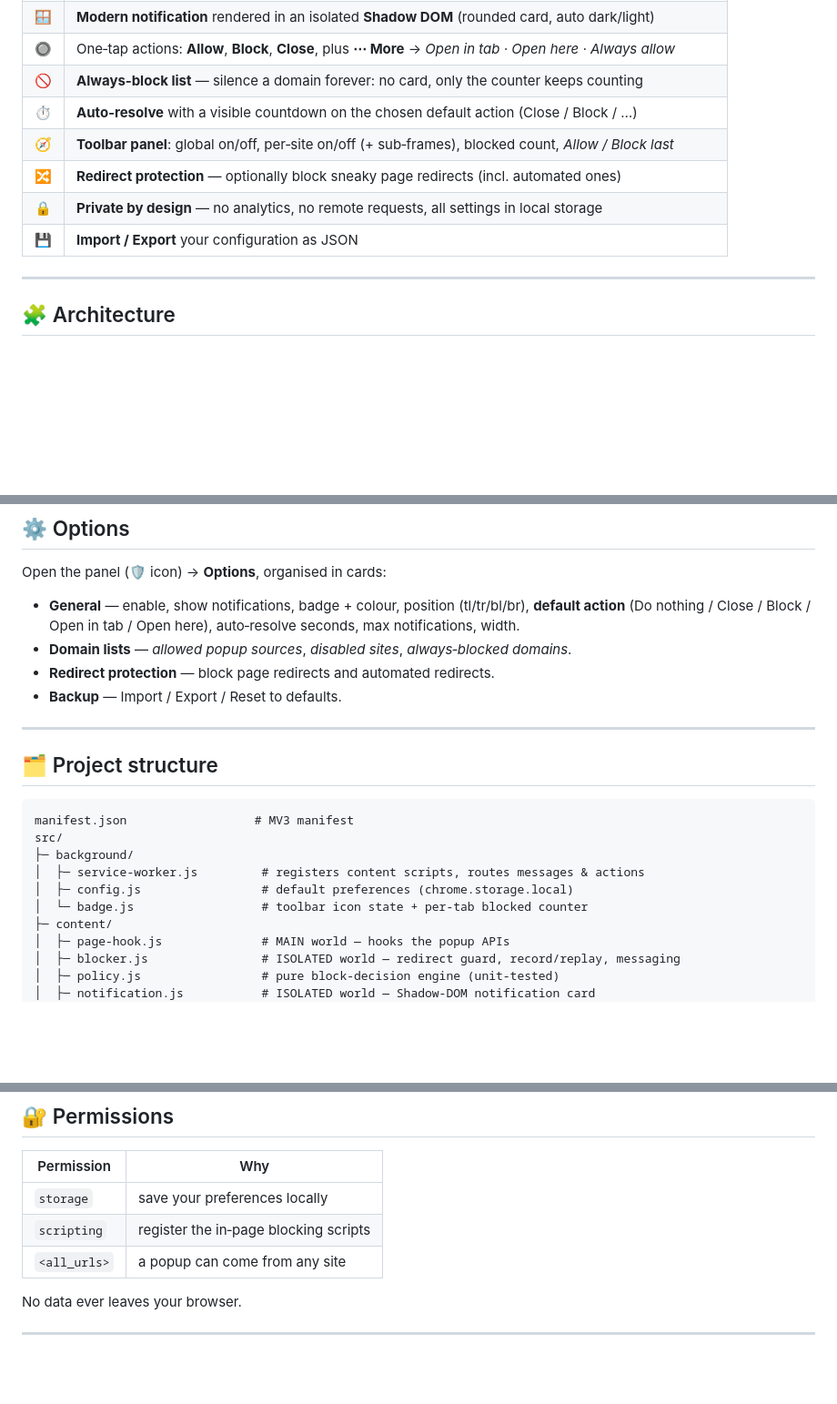
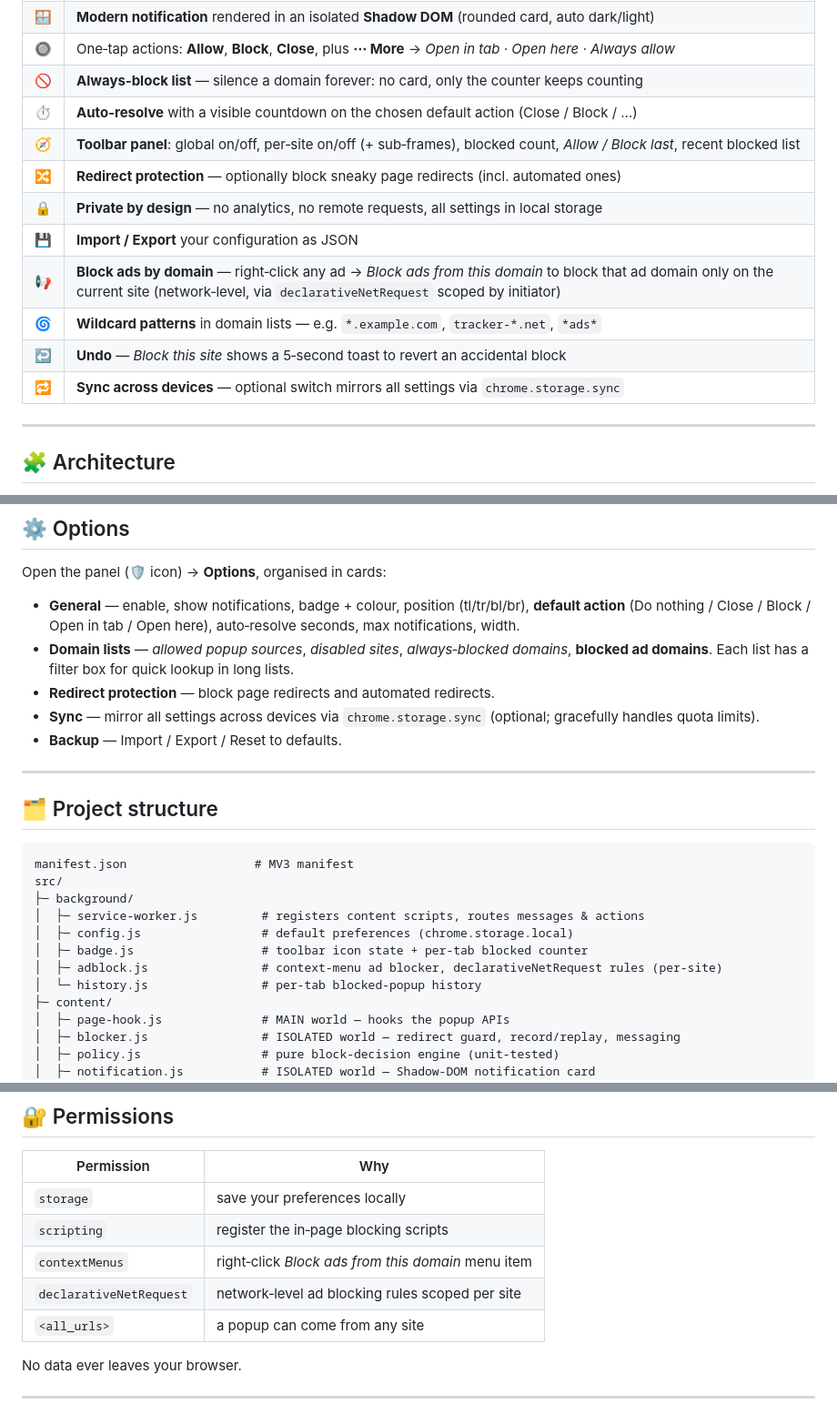
Before and after one commit to carmelobattiato/Block-PopUP, a Markdown page: README.md, 3 parts joined by grey strips. Shown at 91% size. Rendered like a GitHub page; blank space fills up the shorter version.

Commit message:
Aggiornamento

```diff
--- a/README.md
+++ b/README.md
@@ -40,10 +40,14 @@ in‑page card that never disrupts the site you're reading.
 | 🔘 | One‑tap actions: **Allow**, **Block**, **Close**, plus **⋯ More** → *Open in tab · Open here · Always allow* |
 | 🚫 | **Always‑block list** — silence a domain forever: no card, only the counter keeps counting |
 | ⏱️ | **Auto‑resolve** with a visible countdown on the chosen default action (Close / Block / …) |
-| 🧭 | **Toolbar panel**: global on/off, per‑site on/off (+ sub‑frames), blocked count, *Allow / Block last* |
+| 🧭 | **Toolbar panel**: global on/off, per‑site on/off (+ sub‑frames), blocked count, *Allow / Block last*, recent blocked list |
 | 🔀 | **Redirect protection** — optionally block sneaky page redirects (incl. automated ones) |
 | 🔒 | **Private by design** — no analytics, no remote requests, all settings in local storage |
 | 💾 | **Import / Export** your configuration as JSON |
+| 📢 | **Block ads by domain** — right‑click any ad → *Block ads from this domain* to block that ad domain only on the current site (network‑level, via `declarativeNetRequest` scoped by initiator) |
+| 🌀 | **Wildcard patterns** in domain lists — e.g. `*.example.com`, `tracker-*.net`, `*ads*` |
+| ↩️ | **Undo** — *Block this site* shows a 5‑second toast to revert an accidental block |
+| 🔁 | **Sync across devices** — optional switch mirrors all settings via `chrome.storage.sync` |
 
 ---
 
@@ -110,8 +114,9 @@ flowchart TD
 Open the panel (🛡️ icon) → **Options**, organised in cards:
 
 - **General** — enable, show notifications, badge + colour, position (tl/tr/bl/br), **default action** (Do nothing / Close / Block / Open in tab / Open here), auto‑resolve seconds, max notifications, width.
-- **Domain lists** — *allowed popup sources*, *disabled sites*, *always‑blocked domains*.
+- **Domain lists** — *allowed popup sources*, *disabled sites*, *always‑blocked domains*, **blocked ad domains**. Each list has a filter box for quick lookup in long lists.
 - **Redirect protection** — block page redirects and automated redirects.
+- **Sync** — mirror all settings across devices via `chrome.storage.sync` (optional; gracefully handles quota limits).
 - **Backup** — Import / Export / Reset to defaults.
 
 ---
@@ -124,7 +129,9 @@ src/
 ├─ background/
 │  ├─ service-worker.js         # registers content scripts, routes messages & actions
 │  ├─ config.js                 # default preferences (chrome.storage.local)
-│  └─ badge.js                  # toolbar icon state + per-tab blocked counter
+│  ├─ badge.js                  # toolbar icon state + per-tab blocked counter
+│  ├─ adblock.js                # context-menu ad blocker, declarativeNetRequest rules (per-site)
+│  └─ history.js                # per-tab blocked-popup history
 ├─ content/
 │  ├─ page-hook.js              # MAIN world — hooks the popup APIs
 │  ├─ blocker.js                # ISOLATED world — redirect guard, record/replay, messaging
@@ -166,6 +173,8 @@ test/
 |---|---|
 | `storage` | save your preferences locally |
 | `scripting` | register the in‑page blocking scripts |
+| `contextMenus` | right‑click *Block ads from this domain* menu item |
+| `declarativeNetRequest` | network‑level ad blocking rules scoped per site |
 | `<all_urls>` | a popup can come from any site |
 
 No data ever leaves your browser.
```
